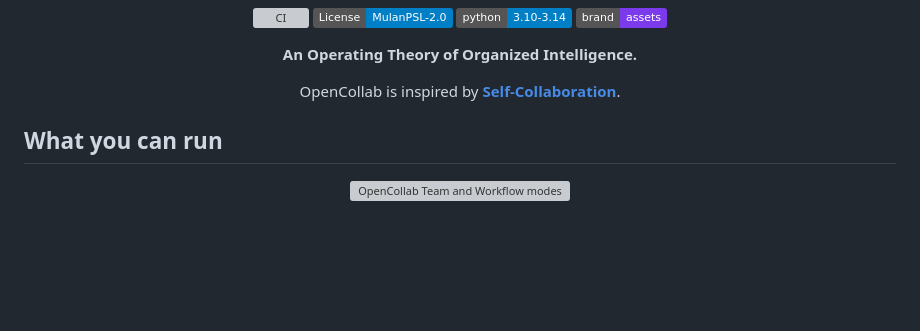
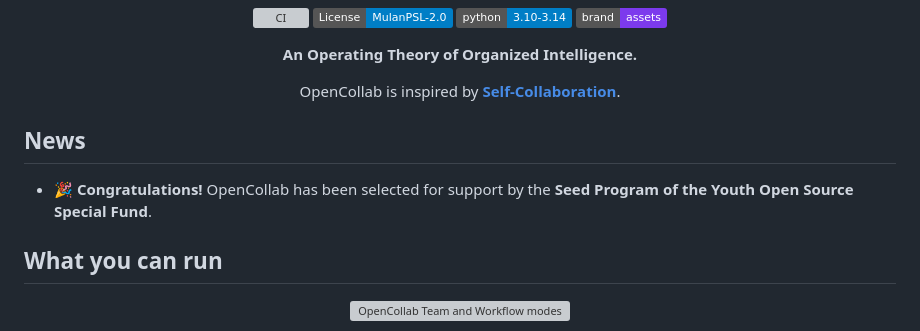
Before and after one commit to Louis-zxLiu/OpenCollab, a Markdown page: README.md, the part around the change. Rendered like a GitHub page; badges without logos; blank space fills up the shorter version; grey boxes are pictures that could not be loaded.

```diff
--- a/README.md
+++ b/README.md
@@ -16,6 +16,10 @@
 <p align="center">
   OpenCollab is inspired by <a href="https://arxiv.org/abs/2304.07590" title="Self-collaboration Code Generation via ChatGPT — Dong, Jiang, Jin, Li (2023)"><b>Self-Collaboration</b></a>.
 </p>
+
+## News
+
+- 🎉 **Congratulations!** OpenCollab has been selected for support by the **Seed Program of the Youth Open Source Special Fund**.
 
 ## What you can run
 
```
